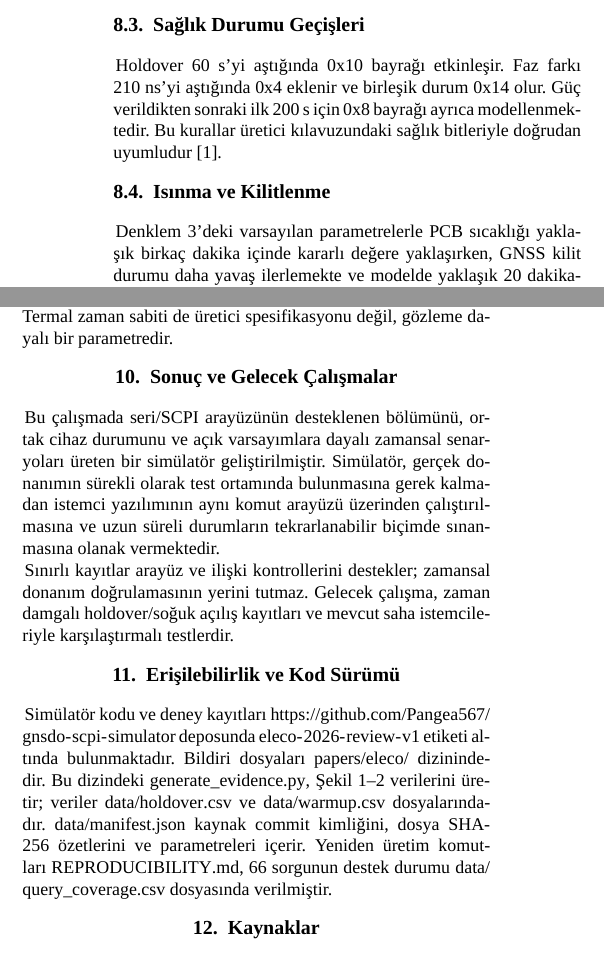
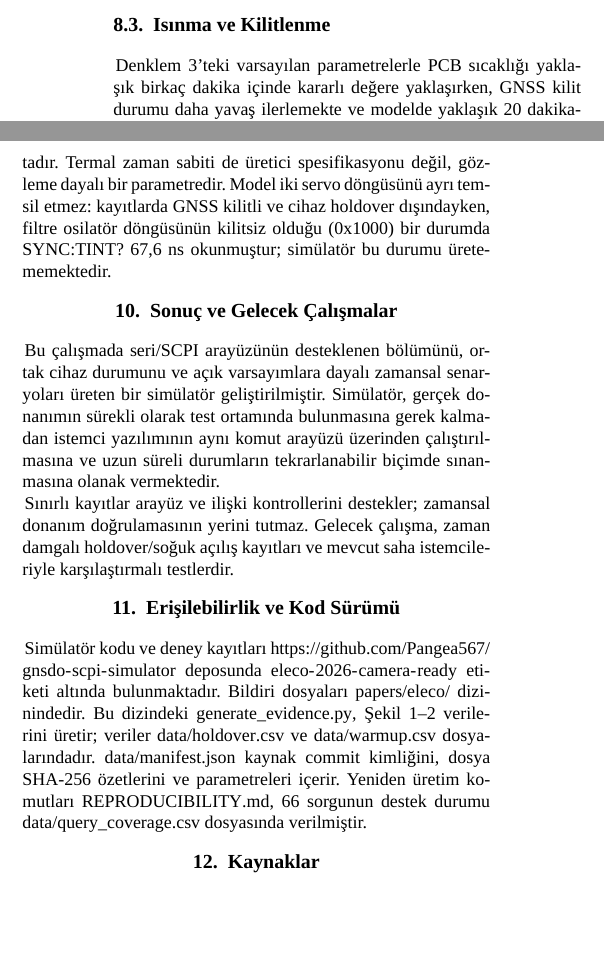
Before and after one commit to Pangea567/gnsdo-scpi-simulator, a LaTeX document (papers/eleco/main.tex): two parts of the columns of page 5 of 5, joined at a grey line, cut at the place of the change, the shorter picture padded with empty space. Compiled offline with XeLaTeX; a missing font is replaced by an installed copy or a similar font.

Commit message:
paper: son rötuşlar
Hakem incelemesi sonrası main.tex üzerinde küçük düzeltmeler; v4
sürümünden yalnızca doğrulanabilen kısımlar alındı.

- Giriş: §2.3'te yinelenen Sargent cümlesi çıkarıldı.
- §4: YAML senaryo dosyaları ve altı senaryo belirtildi.
- §5.2: faz sembolü φ_k -> ψ_k; altın oran φ ile çakışmasın.
- §8.3 "Sağlık Durumu Geçişleri" silindi; §5.4'ün tekrarıydı.
- §9: model iki servo döngüsünü ayırmaz; GNSS kilitli ve holdover
  dışındayken filtre döngüsü kilitsiz (0x1000) iken okunan 67,6 ns
  TINT sınırlama olarak eklendi. v4'teki Denklem 1 karşılaştırması
  alınmadı: kayıtta LOCKED?=1 ve HOLD:DUR?=150,0 (son holdover,
  şu an holdover değil).
- Türkçe ekler: Çizelge 1'de, Bölüm 11'de, Denklem 3'teki.
- Kaynaklar: atıf sırasına göre Tiwari [5], Sargent [6].
- §11: eleco-2026-camera-ready etiketine işaret eder; yayımlanmış
  eleco-2026-review-v1 bu metni içermiyor.

MiKTeX/XeTeX ile üç geçişte derlendi: 5 sayfa A4, tanımsız referans
yok, gömülü font kümesi önceki derlemeyle aynı.

```diff
--- a/papers/eleco/main.tex
+++ b/papers/eleco/main.tex
@@ -359,11 +361,8 @@ Bu hesap bir metrolojik holdover performans garantisi değildir; yalnızca simü
 % inline so that its height participates in the column balancing.
 \onecolumn
 \begin{multicols}{2}
-\subsection{Sağlık Durumu Geçişleri}
-Holdover 60~s'yi aştığında \texttt{0x10} bayrağı etkinleşir. Faz farkı 210~ns'yi aştığında \texttt{0x4} eklenir ve birleşik durum \texttt{0x14} olur. Güç verildikten sonraki ilk 200~s için \texttt{0x8} bayrağı ayrıca modellenmektedir. Bu kurallar üretici kılavuzundaki sağlık bitleriyle doğrudan uyumludur \cite{jlt2015}.
-
 \subsection{Isınma ve Kilitlenme}
-Denklem~\ref{eq:thermal}'deki varsayılan parametrelerle PCB sıcaklığı yaklaşık birkaç dakika içinde kararlı değere yaklaşırken, GNSS kilit durumu daha yavaş ilerlemekte ve modelde yaklaşık 20 dakikalık zaman ölçeğinde etkinleşmektedir. Şekil~\ref{fig:warmup} saf \texttt{thermal\_ramp} fonksiyonundan üretilmiştir; ölçüm değişimi eklenmemiştir. Yatay eksendeki dakika değeri hesapta $t_w=60m$ ile saniyeye çevrilir; kesikli çizgi ölçülmüş kilitlenme anı değildir.
+Denklem~\ref{eq:thermal}'teki varsayılan parametrelerle PCB sıcaklığı yaklaşık birkaç dakika içinde kararlı değere yaklaşırken, GNSS kilit durumu daha yavaş ilerlemekte ve modelde yaklaşık 20 dakikalık zaman ölçeğinde etkinleşmektedir. Şekil~\ref{fig:warmup} saf \texttt{thermal\_ramp} fonksiyonundan üretilmiştir; ölçüm değişimi eklenmemiştir. Yatay eksendeki dakika değeri hesapta $t_w=60m$ ile saniyeye çevrilir; kesikli çizgi ölçülmüş kilitlenme anı değildir.
 
 \begin{center}
 \begin{minipage}{\columnwidth}
@@ -397,7 +396,7 @@ Revizyon için hazırlanan küçük Python/pySerial izleme istemcisi, simülatö
 \section{Sınırlamalar}
 Yüksek doğruluk hedefinin kanıtı, incelenen arayüz alanları ve kayıtlı ilişkilerle sınırlıdır; tüm 66 sorgu, geçici rejimler veya fiziksel faz doğruluğu için genellenemez. Faz gürültüsü, Allan sapması ve osilatörün ayrıntılı stokastik karakteri modellenmemektedir. Ölçüm değişimleri test tekrar edilebilirliği için bilinçli olarak deterministiktir; bu nedenle simülatör osilatör kararlılığının metrolojik değerlendirilmesinde kullanılamaz.
 
-Doğrulama tek bir fiziksel cihaz örneği ve sınırlı kayıt kümesiyle yapılmıştır. Bazı kayıtlarda zaman damgası bulunmadığından tüm davranışlar zaman hizalı gerçek/simülatör eğrileriyle karşılaştırılamamıştır. Ayrıca FEE değerinden etkin holdover eğimine yapılan eşleme üretici kılavuzunun doğrudan tanımladığı bir fiziksel ilişki değildir ve model parametresi olarak açıkça tutulmaktadır. Termal zaman sabiti de üretici spesifikasyonu değil, gözleme dayalı bir parametredir.
+Doğrulama tek bir fiziksel cihaz örneği ve sınırlı kayıt kümesiyle yapılmıştır. Bazı kayıtlarda zaman damgası bulunmadığından tüm davranışlar zaman hizalı gerçek/simülatör eğrileriyle karşılaştırılamamıştır. Ayrıca FEE değerinden etkin holdover eğimine yapılan eşleme üretici kılavuzunun doğrudan tanımladığı bir fiziksel ilişki değildir ve model parametresi olarak açıkça tutulmaktadır. Termal zaman sabiti de üretici spesifikasyonu değil, gözleme dayalı bir parametredir. Model iki servo döngüsünü ayrı temsil etmez: kayıtlarda GNSS kilitli ve cihaz holdover dışındayken, filtre osilatör döngüsünün kilitsiz olduğu (\texttt{0x1000}) bir durumda \texttt{SYNC:TINT?} 67,6~ns okunmuştur; simülatör bu durumu üretememektedir.
 
 \section{Sonuç ve Gelecek Çalışmalar}
 Bu çalışmada seri/SCPI arayüzünün desteklenen bölümünü, ortak cihaz durumunu ve açık varsayımlara dayalı zamansal senaryoları üreten bir simülatör geliştirilmiştir. Simülatör, gerçek donanımın sürekli olarak test ortamında bulunmasına gerek kalmadan istemci yazılımının aynı komut arayüzü üzerinden çalıştırılmasına ve uzun süreli durumların tekrarlanabilir biçimde sınanmasına olanak vermektedir.
@@ -406,7 +405,7 @@ Sınırlı kayıtlar arayüz ve ilişki kontrollerini destekler; zamansal donan
 
 \section{Erişilebilirlik ve Kod Sürümü}
 \label{sec:availability}
-Simülatör kodu ve deney kayıtları \url{https://github.com/Pangea567/gnsdo-scpi-simulator} deposunda \nolinkurl{eleco-2026-review-v1} etiketi altında bulunmaktadır. Bildiri dosyaları \path{papers/eleco/} dizinindedir. Bu dizindeki \path{generate_evidence.py}, Şekil~\ref{fig:holdover}--\ref{fig:warmup} verilerini üretir; veriler \path{data/holdover.csv} ve \path{data/warmup.csv} dosyalarındadır. \path{data/manifest.json} kaynak commit kimliğini, dosya SHA-256 özetlerini ve parametreleri içerir. Yeniden üretim komutları \path{REPRODUCIBILITY.md}, 66 sorgunun destek durumu \path{data/query_coverage.csv} dosyasında verilmiştir.
+Simülatör kodu ve deney kayıtları \url{https://github.com/Pangea567/gnsdo-scpi-simulator} deposunda \nolinkurl{eleco-2026-camera-ready} etiketi altında bulunmaktadır. Bildiri dosyaları \path{papers/eleco/} dizinindedir. Bu dizindeki \path{generate_evidence.py}, Şekil~\ref{fig:holdover}--\ref{fig:warmup} verilerini üretir; veriler \path{data/holdover.csv} ve \path{data/warmup.csv} dosyalarındadır. \path{data/manifest.json} kaynak commit kimliğini, dosya SHA-256 özetlerini ve parametreleri içerir. Yeniden üretim komutları \path{REPRODUCIBILITY.md}, 66 sorgunun destek durumu \path{data/query_coverage.csv} dosyasında verilmiştir.
 
 \section{Kaynaklar}
 \begin{thebibliography}{99}
```
Also changed, not shown: papers/eleco/main.pdf, papers/eleco/main.tex (18 more changed lines).
